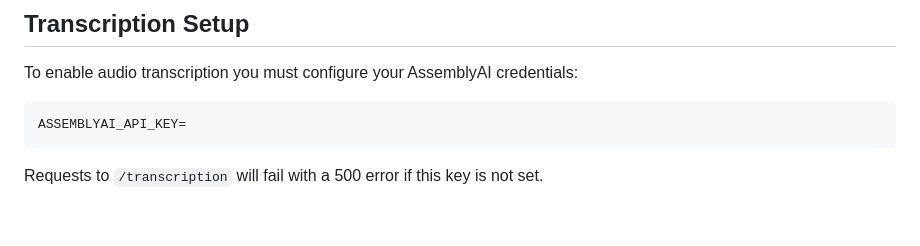
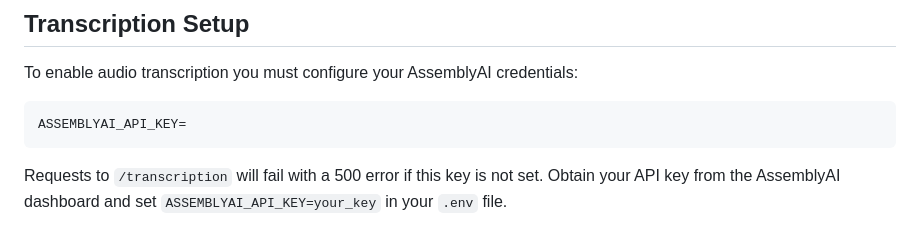
Before and after one commit to JONA0327/Juntify, a Markdown page: README.md, the part around the change. Drawn GitHub-style.

Commit message:
docs: update AssemblyAI setup instructions

````diff
--- a/README.md
+++ b/README.md
@@ -92,3 +92,5 @@ ASSEMBLYAI_API_KEY=
 ```
 
 Requests to `/transcription` will fail with a 500 error if this key is not set.
+Obtain your API key from the AssemblyAI dashboard and set
+`ASSEMBLYAI_API_KEY=your_key` in your `.env` file.
````
